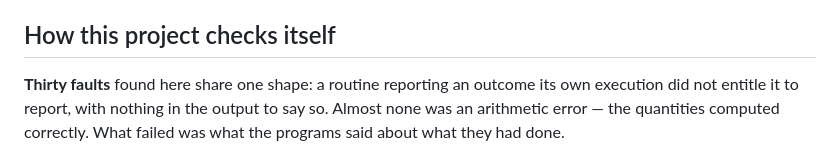
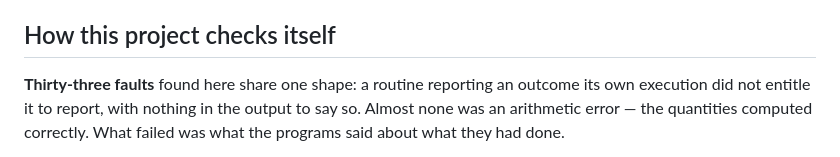
Before and after one commit to Mc3urry/angels-geoint, a Markdown page: README.md, the part around the change. Rendered like a GitHub page.

```diff
--- a/README.md
+++ b/README.md
@@ -318,7 +318,7 @@ instead of rendering nothing.
 
 ## How this project checks itself
 
-**Thirty faults** found here share one shape: a routine reporting an
+**Thirty-three faults** found here share one shape: a routine reporting an
 outcome its own execution did not entitle it to report, with nothing in the
 output to say so. Almost none was an arithmetic error — the quantities
 computed correctly. What failed was what the programs said about what they
```
Also changed, not shown: docs/reporting-defects.md (+106 -5 lines).
